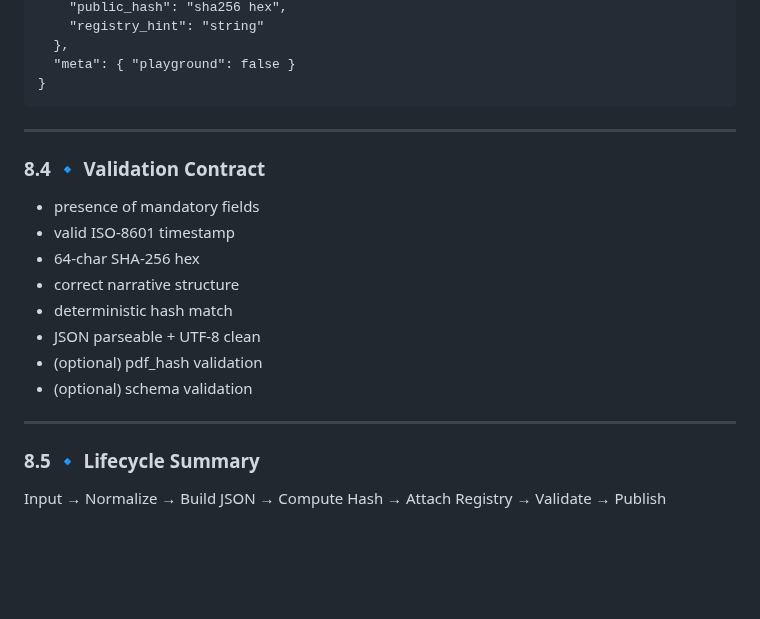
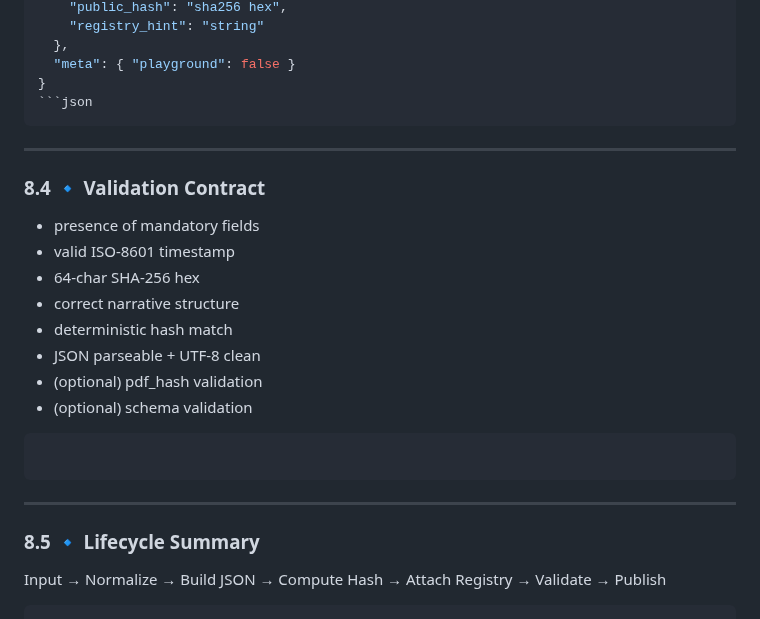
Before and after one commit to openproof-net/rpo-spec-v0.1, a Markdown page: README-dev.md, the part around one of its changes. GitHub-like rendering; blank space fills up the shorter version.

````diff
--- a/README-dev.md
+++ b/README-dev.md
@@ -265,8 +265,8 @@ narrative=<text>
   },
   "meta": { "playground": false }
 }
+```json
 ```
-
 ---
 
 ### 8.4 🔹 Validation Contract
@@ -279,10 +279,12 @@ narrative=<text>
 - JSON parseable + UTF-8 clean
 - (optional) pdf_hash validation
 - (optional) schema validation
-
+```
+```
 ---
 
 ### 8.5 🔹 Lifecycle Summary
 
 
 Input → Normalize → Build JSON → Compute Hash → Attach Registry → Validate → Publish
+```
````
Also changed, not shown: other parts of README-dev.md (+1 -1 lines).
